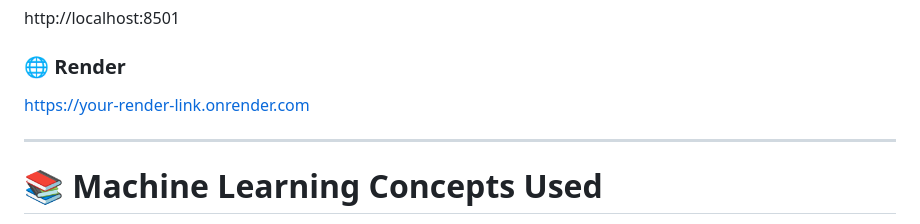
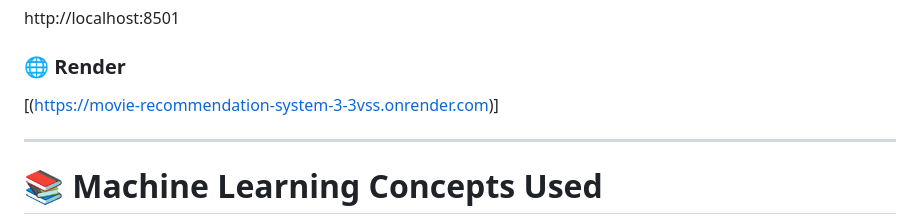
Before and after one commit to mlwithshuvo7/Movie_recommendation_system, a Markdown page: README.md, the part around the change. Drawn GitHub-style.

```diff
--- a/README.md
+++ b/README.md
@@ -238,7 +238,7 @@ streamlit run app.py
 
 ### 🌐 Render
 
-[https://your-render-link.onrender.com](https://movie-recommendation-system-3-3vss.onrender.com)
+[(https://movie-recommendation-system-3-3vss.onrender.com)]
 
 ---
 
```
